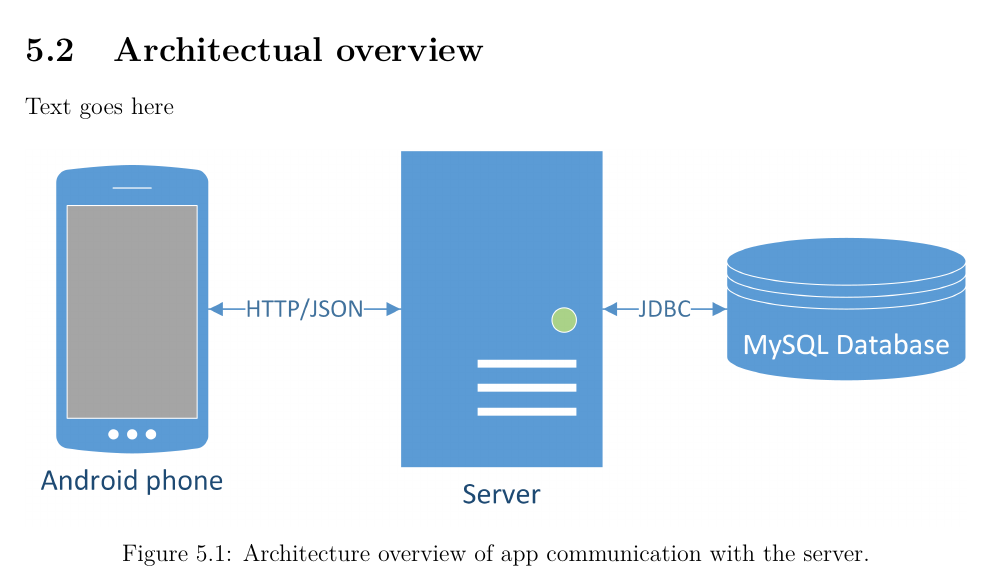
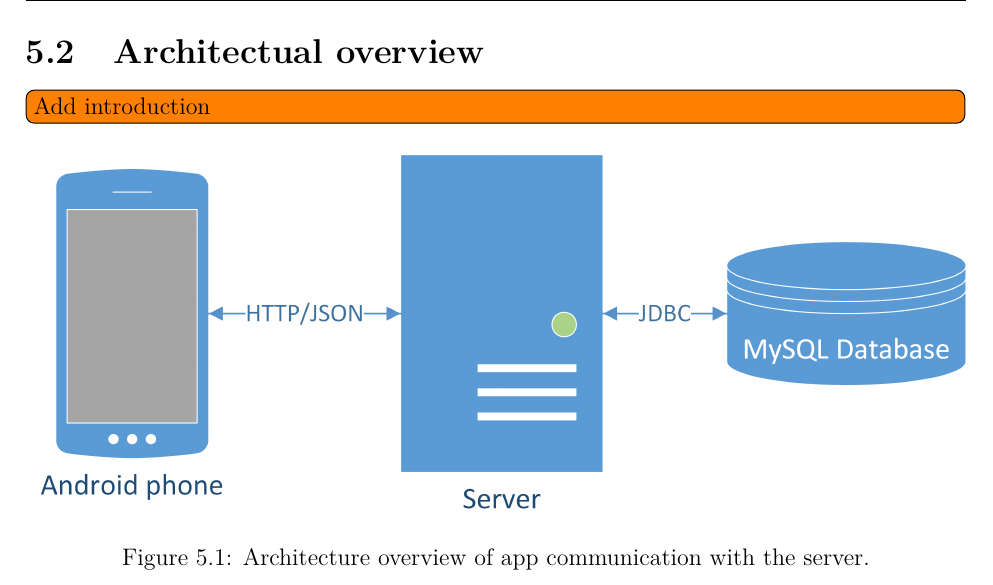
Before and after one commit to haavardlian/IT2901, a LaTeX thesis (report/rapport.tex, which reads report/ch/architecture/sec/overview.tex): part of page 41 of 108, cut so that both start at the same text. Compiled offline with pdfLaTeX.

Commit message:
Added todo

```diff
--- a/report/ch/architecture/sec/overview.tex
+++ b/report/ch/architecture/sec/overview.tex
@@ -1,6 +1,6 @@
 \newpage
 \section{Architectual overview}
-Text goes here
+\todo{Add introduction}
 
 \begin{figure}[H]
 \includegraphics[width=\textwidth]{ch/architecture/fig/arch.png}
```
